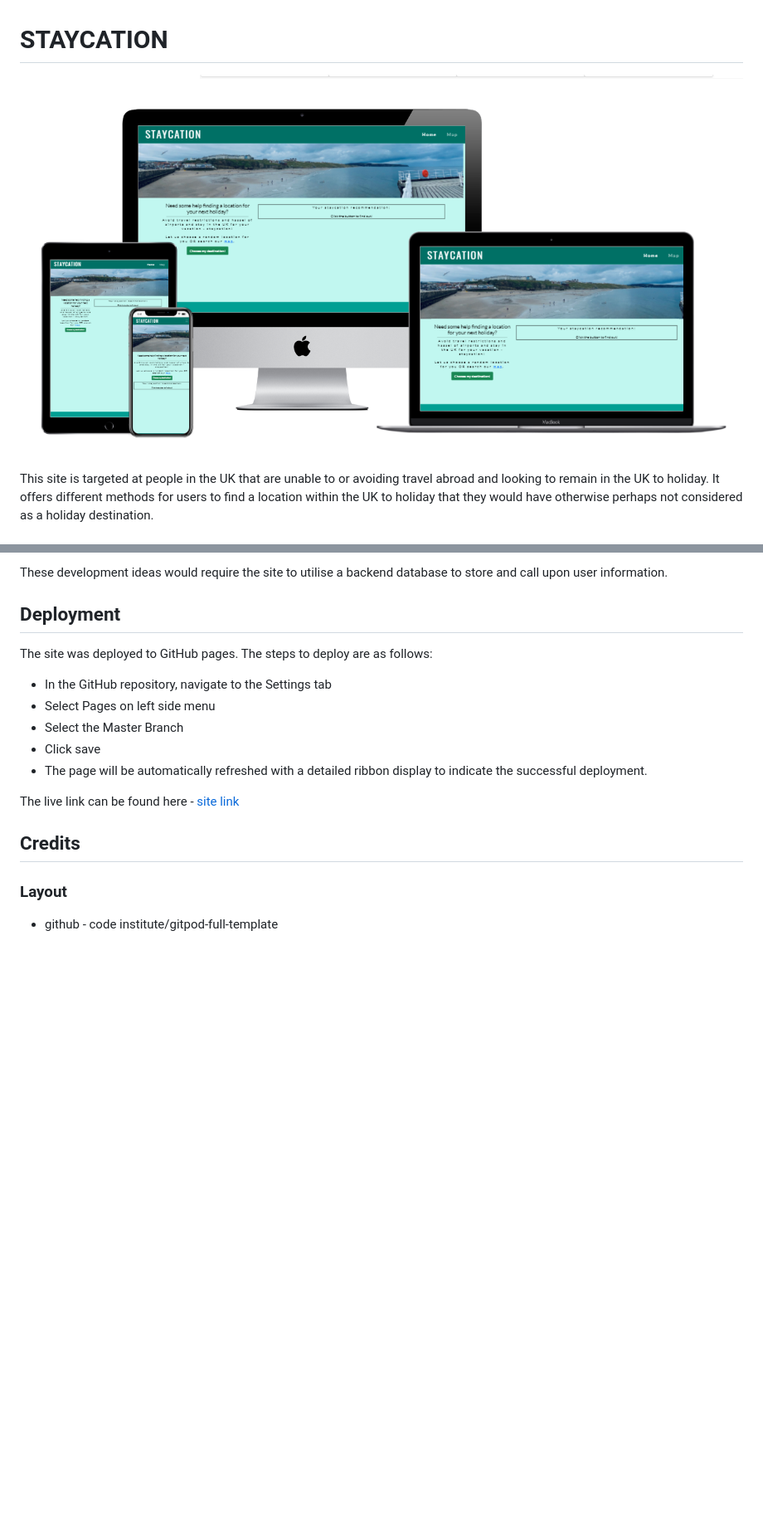
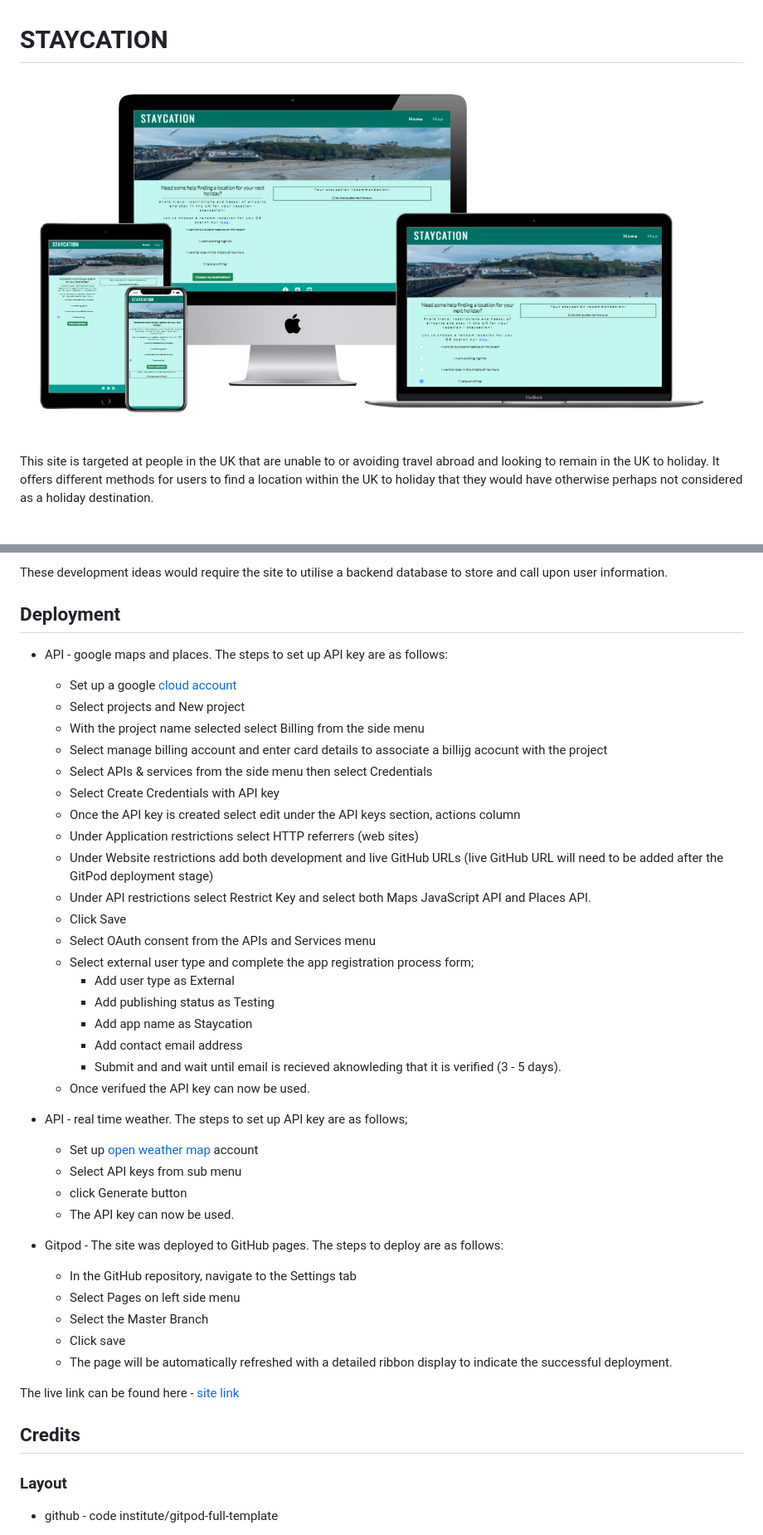
Before and after one commit to sclarkstone/milestoneProject2, a Markdown page: README.md, 2 parts joined by grey strips. Shown at 83% size. Drawn GitHub-style; pictures changed too: assets/images/ScreenMockUpsFinal.png; blank space fills up the shorter version.

```diff
--- a/README.md
+++ b/README.md
@@ -208,13 +211,42 @@ These development ideas would require the site to utilise a backend database to
 
 ## Deployment
 
-The site was deployed to GitHub pages. The steps to deploy are as follows:
+* API - google maps and places. The steps to set up API key are as follows:
 
-* In the GitHub repository, navigate to the Settings tab
-* Select Pages on left side menu
-* Select the Master Branch
-* Click save
-* The page will be automatically refreshed with a detailed ribbon display to indicate the successful deployment.
+    * Set up a google [cloud account]('https://console.cloud.google.com/)
+    * Select projects and New project
+    * With the project name selected select Billing from the side menu
+    * Select manage billing account and enter card details to associate a billijg acocunt with the project
+    * Select APIs & services from the side menu then select Credentials
+    * Select Create Credentials with API key
+    * Once the API key is created select edit under the API keys section, actions column
+    * Under Application restrictions select HTTP referrers (web sites)
+    * Under Website restrictions add both development and live GitHub URLs (live GitHub URL will need to be added after the GitPod deployment stage)
+    * Under API restrictions select Restrict Key and select both Maps JavaScript API and Places API.
+    * Click Save
+    * Select OAuth consent from the APIs and Services menu
+    * Select external user type and complete the app registration process form;
+        * Add user type as External
+        * Add publishing status as Testing
+        * Add app name as Staycation
+        * Add contact email address
+        * Submit and and wait until email is recieved aknowleding that it is verified (3 - 5 days).
+    * Once verifued the API key can now be used.
+
+* API - real time weather. The steps to set up API key are as follows;
+
+    * Set up [open weather map]('https://home.openweathermap.org/) account
+    * Select API keys from sub menu
+    * click Generate button
+    * The API key can now be used.
+
+* Gitpod - The site was deployed to GitHub pages. The steps to deploy are as follows:
+
+    * In the GitHub repository, navigate to the Settings tab
+    * Select Pages on left side menu
+    * Select the Master Branch
+    * Click save
+    * The page will be automatically refreshed with a detailed ribbon display to indicate the successful deployment.
 
 The live link can be found here - [site link](https://sclarkstone.github.io/milestoneProject2/)
 
```
Also changed, not shown: other parts of README.md (+6 -3 lines), assets/images/LighthouseAuditThirdAttempt.png (added), 3 other files.
